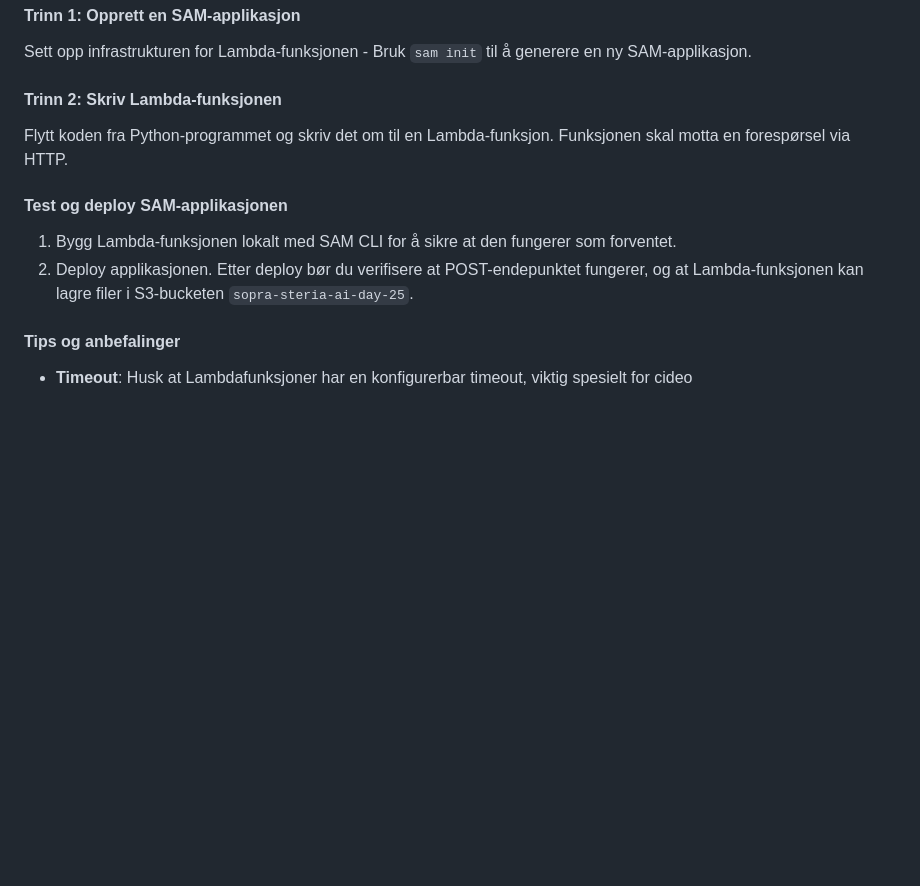
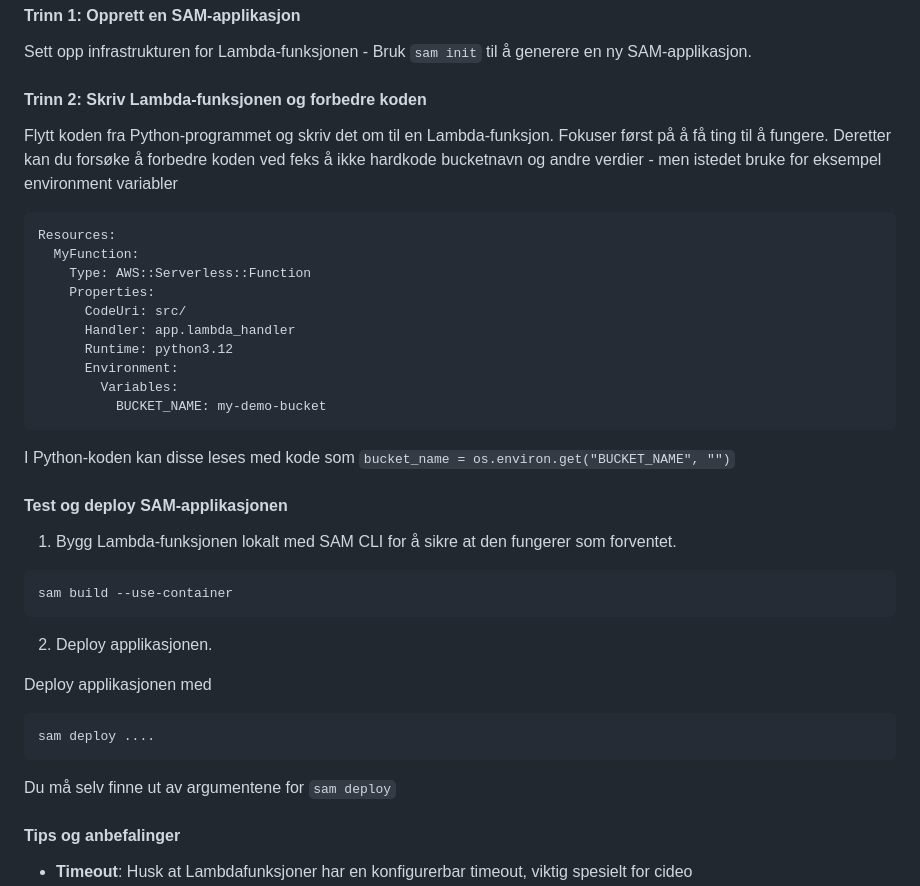
Before and after one commit to glennbechdevops/aws-bedrock-exercise, a Markdown page: README.md, the part around one of its changes. GitHub-like rendering; blank space fills up the shorter version.

````diff
--- a/README.md
+++ b/README.md
@@ -49,15 +83,41 @@ Eksempelbilde
 
 Sett opp infrastrukturen for Lambda-funksjonen - Bruk `sam init` til å generere en ny SAM-applikasjon.
 
-#### Trinn 2: Skriv Lambda-funksjonen
+#### Trinn 2: Skriv  Lambda-funksjonen og forbedre koden
 
-Flytt koden fra Python-programmet og skriv det om til en Lambda-funksjon. Funksjonen skal motta en forespørsel via HTTP.
+Flytt koden fra Python-programmet og skriv det om til en Lambda-funksjon. Fokuser først på å få ting til å fungere. Deretter kan du forsøke å forbedre koden ved feks å ikke hardkode bucketnavn og andre verdier -
+men istedet bruke for eksempel environment variabler
 
+```
+Resources:
+  MyFunction:
+    Type: AWS::Serverless::Function
+    Properties:
+      CodeUri: src/
+      Handler: app.lambda_handler
+      Runtime: python3.12
+      Environment:
+        Variables:
+          BUCKET_NAME: my-demo-bucket
+```
+
+I Python-koden kan disse leses  med kode som `bucket_name = os.environ.get("BUCKET_NAME", "")`
 
 ####  Test og deploy SAM-applikasjonen
 
 1. Bygg Lambda-funksjonen lokalt med SAM CLI for å sikre at den fungerer som forventet.
-2. Deploy applikasjonen. Etter deploy bør du verifisere at POST-endepunktet fungerer, og at Lambda-funksjonen kan lagre filer i S3-bucketen `sopra-steria-ai-day-25`.
+
+```
+sam build --use-container
+```
+2. Deploy applikasjonen.
+
+Deploy applikasjonen med
+
+```
+sam deploy ....
+```
+Du må selv finne ut av argumentene for `sam deploy`
 
 #### Tips og  anbefalinger
 - **Timeout**: Husk at Lambdafunksjoner har en konfigurerbar timeout, viktig spesielt for cideo
````
Also changed, not shown: other parts of README.md (+35 -1 lines).
